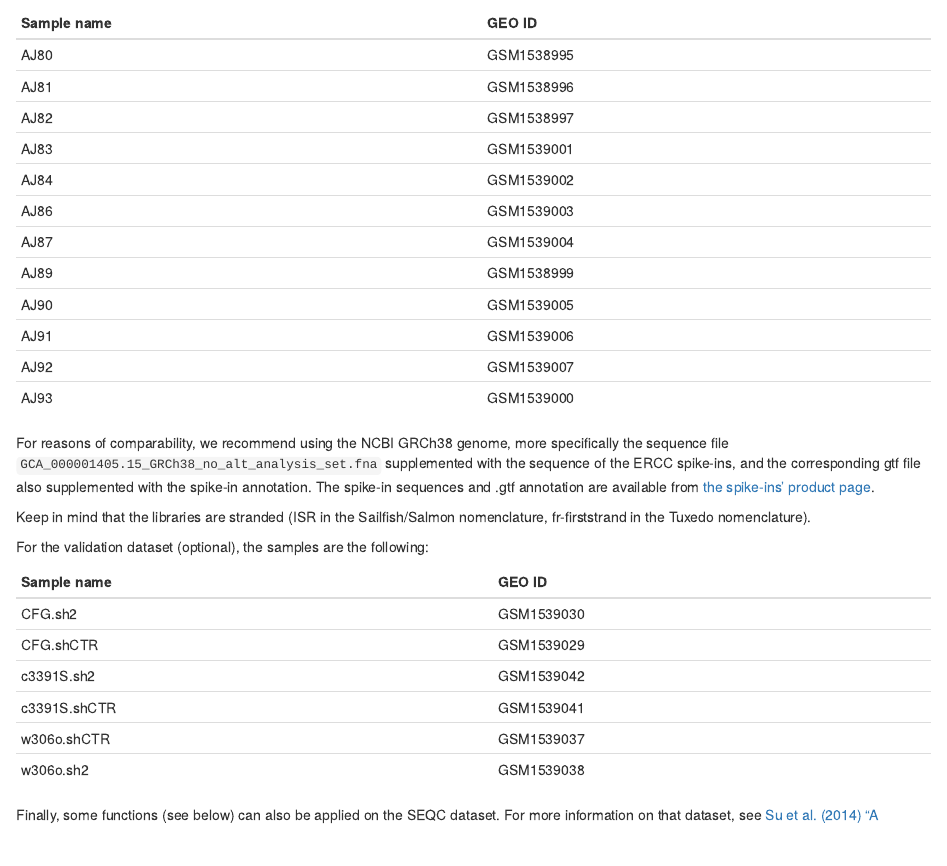
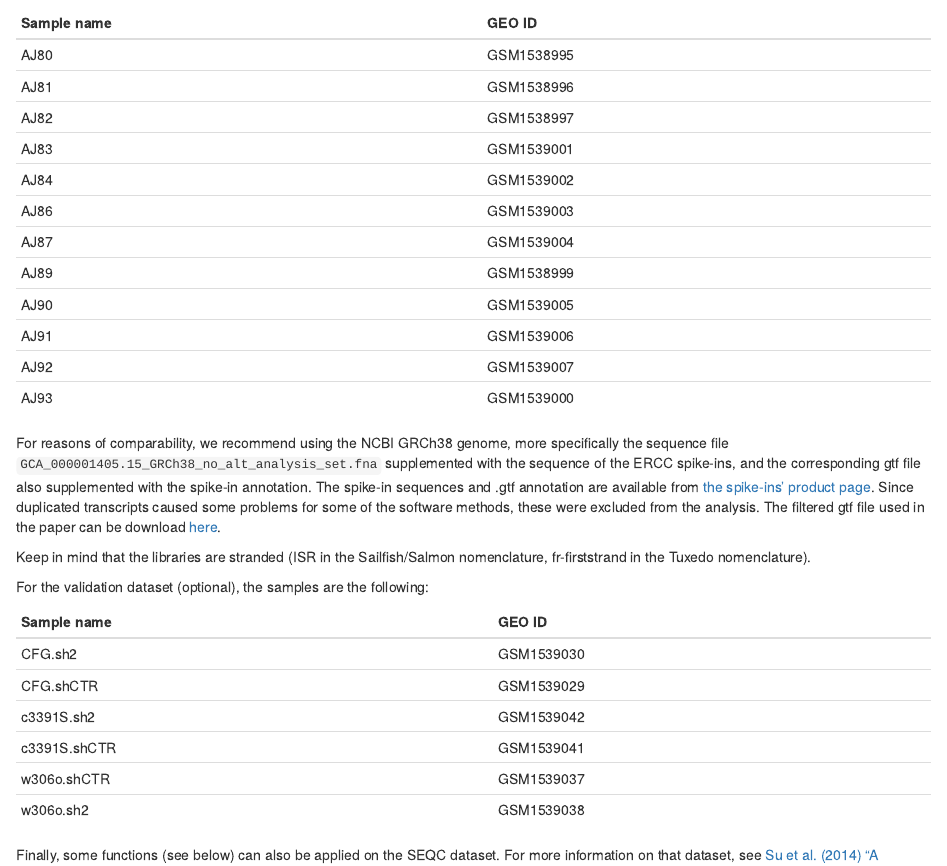
Before and after one commit to plger/RNAontheBENCH, an R Markdown document (vignettes/RNAontheBENCH.Rmd): the page in a window 1100 px wide, from 920 px down. Rendered offline with R 4.5, knitr and Pandoc, with nearby package versions; some code elsewhere in the file could not run offline.

Commit message:
Added mention of dup tx filtering and link to filtered gtf.

```diff
--- a/vignettes/RNAontheBENCH.Rmd
+++ b/vignettes/RNAontheBENCH.Rmd
@@ -59,7 +59,7 @@ You will need to download samples GSM1538995 through GSM1539007, and quantify th
 |AJ92 | GSM1539007 |
 |AJ93 | GSM1539000 |
 
-For reasons of comparability, we recommend using the NCBI GRCh38 genome, more specifically the sequence file `GCA_000001405.15_GRCh38_no_alt_analysis_set.fna` supplemented with the sequence of the ERCC spike-ins, and the corresponding gtf file also supplemented with the spike-in annotation. The spike-in sequences and .gtf annotation are available from <a href="http://www.thermofisher.com/order/catalog/product/4456739">the spike-ins' product page</a>.
+For reasons of comparability, we recommend using the NCBI GRCh38 genome, more specifically the sequence file `GCA_000001405.15_GRCh38_no_alt_analysis_set.fna` supplemented with the sequence of the ERCC spike-ins, and the corresponding gtf file also supplemented with the spike-in annotation. The spike-in sequences and .gtf annotation are available from <a href="http://www.thermofisher.com/order/catalog/product/4456739">the spike-ins' product page</a>. Since duplicated transcripts caused some problems for some of the software methods, these were excluded from the analysis. The filtered gtf file used in the paper can be download <a href="https://bio.ieo.eu/rnaseqBenchmark/analyses/genes.gtf.gz">here</a>.
 
 Keep in mind that the libraries are stranded (ISR in the Sailfish/Salmon nomenclature, fr-firststrand in the Tuxedo nomenclature).
 
```
Also changed, not shown: README.md.
